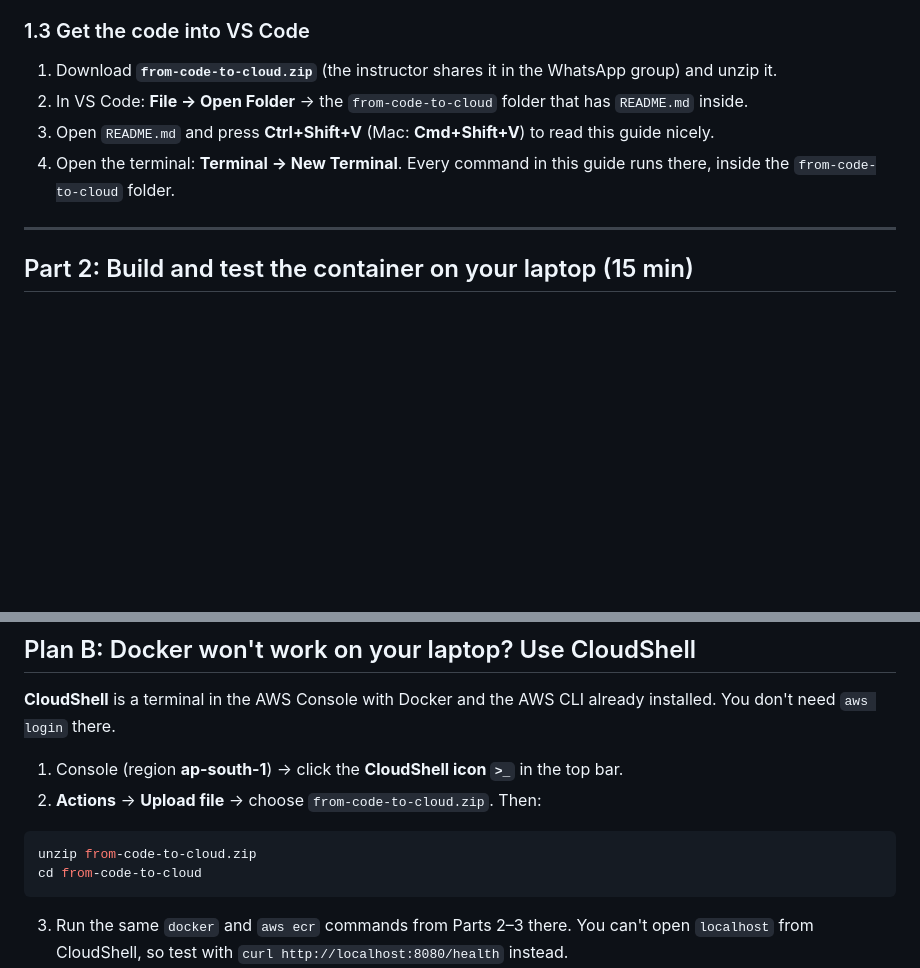
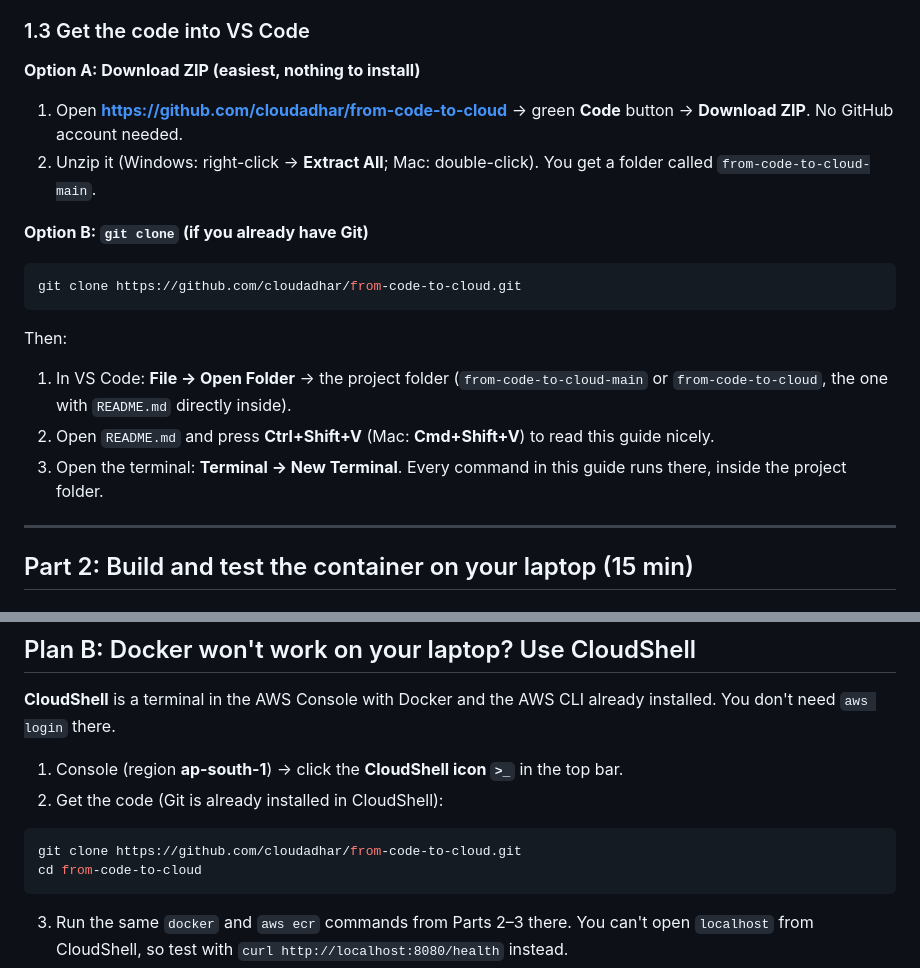
Before and after one commit to cloudadhar/from-code-to-cloud, a Markdown page: README.md, 2 parts joined by grey strips. Drawn GitHub-style; blank space fills up the shorter version.

Commit message:
Get the code from GitHub: Download ZIP or git clone
Co-Authored-By: Claude Opus 5.5 <noreply@anthropic.com>

````diff
--- a/README.md
+++ b/README.md
@@ -106,10 +106,19 @@ Full checklist with screenshots-level detail: **[docs/PREREQUISITES.md](docs/PRE
 2. **Region:** top-right of the Console, choose **Asia Pacific (Mumbai) ap-south-1**. Use the **same region for every step**.
 
 ### 1.3 Get the code into VS Code
-1. Download **`from-code-to-cloud.zip`** (the instructor shares it in the WhatsApp group) and unzip it.
-2. In VS Code: **File → Open Folder** → the `from-code-to-cloud` folder that has `README.md` inside.
-3. Open `README.md` and press **Ctrl+Shift+V** (Mac: **Cmd+Shift+V**) to read this guide nicely.
-4. Open the terminal: **Terminal → New Terminal**. Every command in this guide runs there, inside the `from-code-to-cloud` folder.
+**Option A: Download ZIP (easiest, nothing to install)**
+1. Open **https://github.com/cloudadhar/from-code-to-cloud** → green **Code** button → **Download ZIP**. No GitHub account needed.
+2. Unzip it (Windows: right-click → **Extract All**; Mac: double-click). You get a folder called `from-code-to-cloud-main`.
+
+**Option B: `git clone` (if you already have Git)**
+```bash
+git clone https://github.com/cloudadhar/from-code-to-cloud.git
+```
+
+Then:
+1. In VS Code: **File → Open Folder** → the project folder (`from-code-to-cloud-main` or `from-code-to-cloud`, the one with `README.md` directly inside).
+2. Open `README.md` and press **Ctrl+Shift+V** (Mac: **Cmd+Shift+V**) to read this guide nicely.
+3. Open the terminal: **Terminal → New Terminal**. Every command in this guide runs there, inside the project folder.
 
 ---
 
@@ -407,9 +416,9 @@ Do these **in order**:
 **CloudShell** is a terminal in the AWS Console with Docker and the AWS CLI already installed. You don't need `aws login` there.
 
 1. Console (region **ap-south-1**) → click the **CloudShell icon `>_`** in the top bar.
-2. **Actions** → **Upload file** → choose `from-code-to-cloud.zip`. Then:
+2. Get the code (Git is already installed in CloudShell):
 ```bash
-unzip from-code-to-cloud.zip
+git clone https://github.com/cloudadhar/from-code-to-cloud.git
 cd from-code-to-cloud
 ```
 3. Run the same `docker` and `aws ecr` commands from Parts 2–3 there. You can't open `localhost` from CloudShell, so test with `curl http://localhost:8080/health` instead.
````
Also changed, not shown: docs/PREREQUISITES.md (+4 -2 lines).
